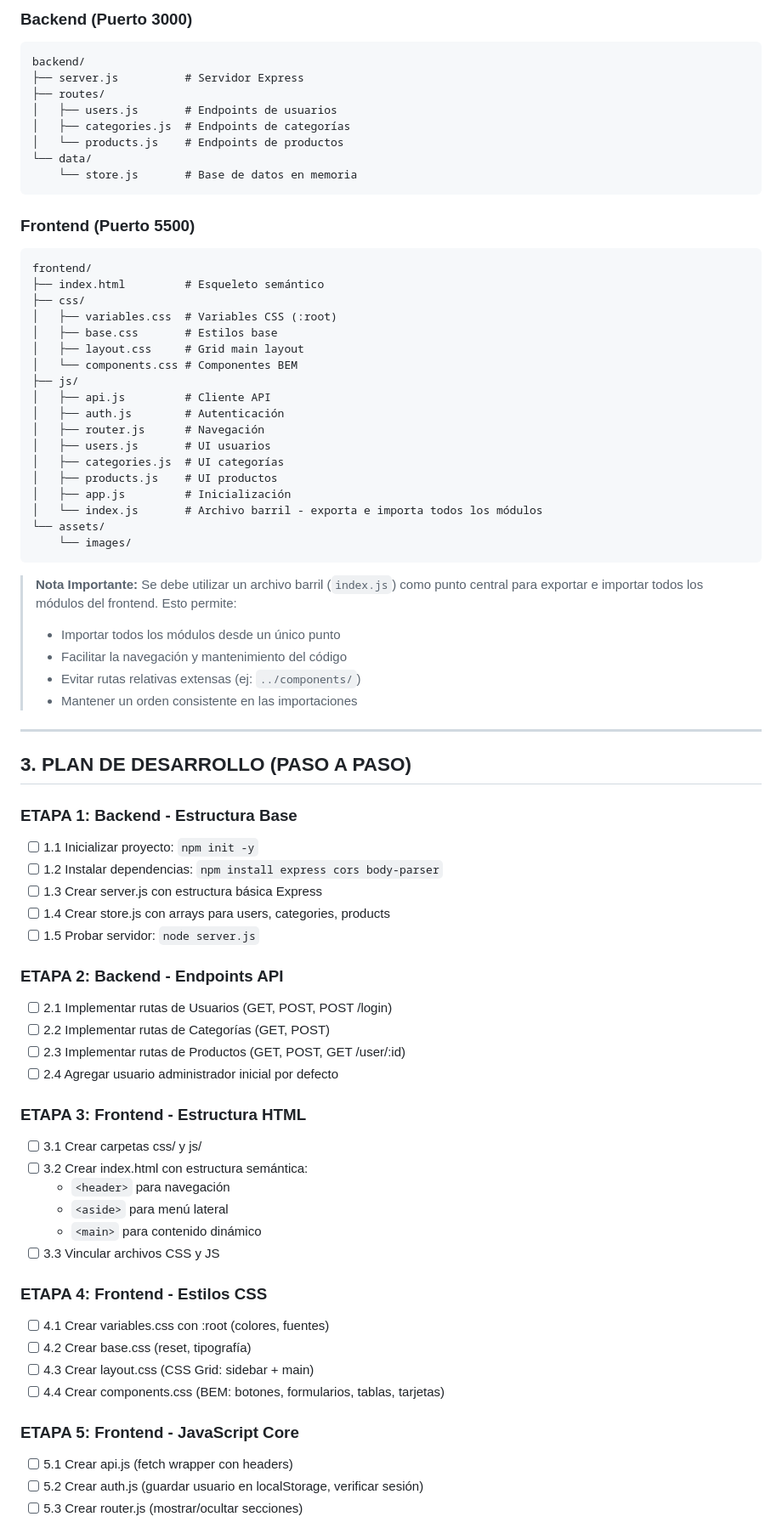
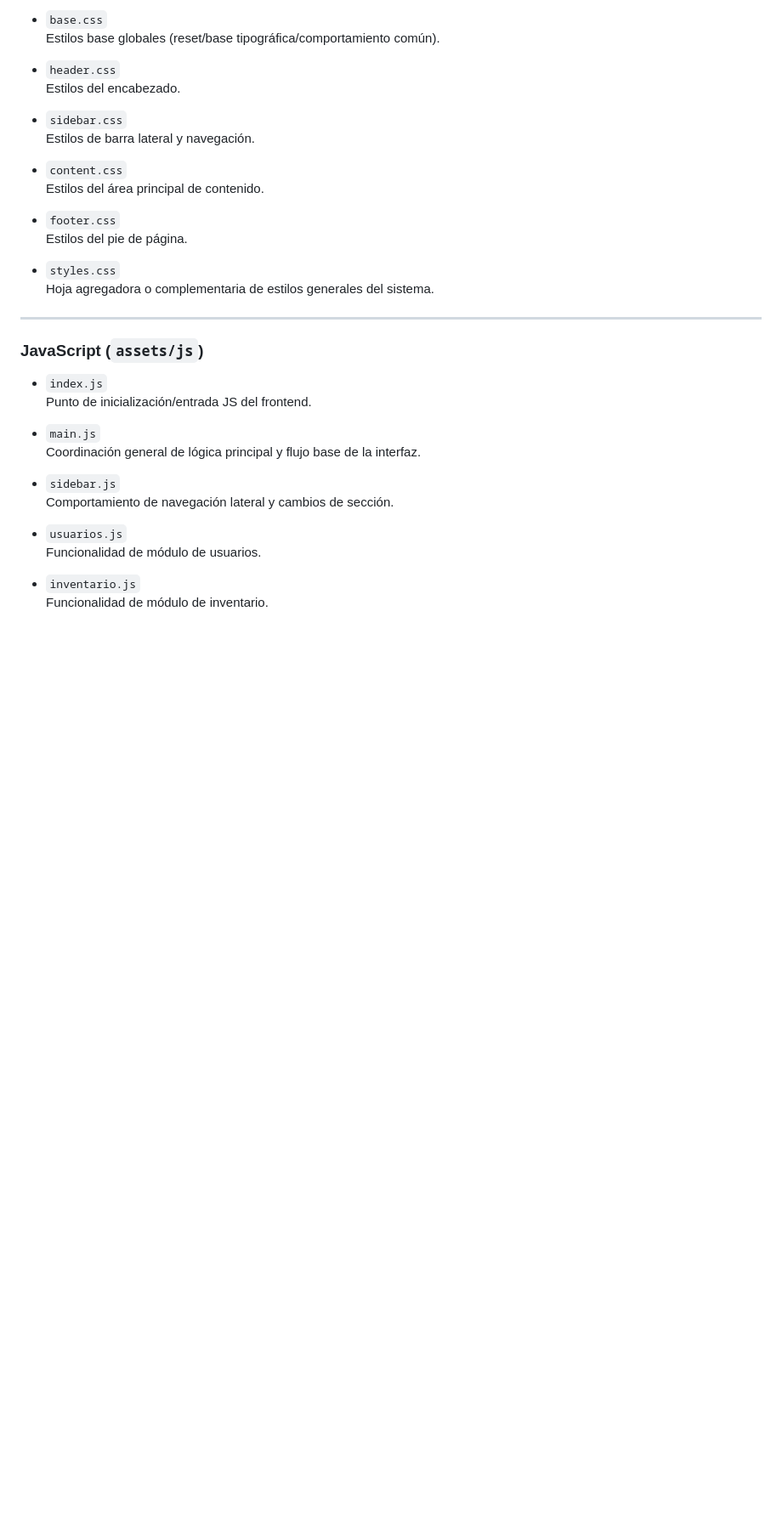
Before and after one commit to Bstz-att1/Frontend-PM, a Markdown page: README.md, the part around one of its changes. Shown at 85% size. Drawn GitHub-style; blank space fills up the shorter version.

````diff
--- a/README.md
+++ b/README.md
@@ -75,77 +61,38 @@ main  <---  release  <---  dev  <---  feature/modulo-usuarios
 
-### Backend (Puerto 3000)
-```
-backend/
-├── server.js          # Servidor Express
-├── routes/
-│   ├── users.js       # Endpoints de usuarios
-│   ├── categories.js  # Endpoints de categorías
-│   └── products.js    # Endpoints de productos
-└── data/
-    └── store.js       # Base de datos en memoria
-```
+- `base.css`
+  Estilos base globales (reset/base tipográfica/comportamiento común).
 
-### Frontend (Puerto 5500)
-```
-frontend/
-├── index.html         # Esqueleto semántico
-├── css/
-│   ├── variables.css  # Variables CSS (:root)
-│   ├── base.css       # Estilos base
-│   ├── layout.css     # Grid main layout
-│   └── components.css # Componentes BEM
-├── js/
-│   ├── api.js         # Cliente API
-│   ├── auth.js        # Autenticación
-│   ├── router.js      # Navegación
-│   ├── users.js       # UI usuarios
-│   ├── categories.js  # UI categorías
-│   ├── products.js    # UI productos
-│   ├── app.js         # Inicialización
-│   └── index.js       # Archivo barril - exporta e importa todos los módulos
-└── assets/
-    └── images/
-```
+- `header.css`
+  Estilos del encabezado.
 
-> **Nota Importante:** Se debe utilizar un archivo barril (`index.js`) como punto central para exportar e importar todos los módulos del frontend. Esto permite:
-> - Importar todos los módulos desde un único punto
-> - Facilitar la navegación y mantenimiento del código
-> - Evitar rutas relativas extensas (ej: `../components/`)
-> - Mantener un orden consistente en las importaciones
+- `sidebar.css`
+  Estilos de barra lateral y navegación.
+
+- `content.css`
+  Estilos del área principal de contenido.
+
+- `footer.css`
+  Estilos del pie de página.
+
+- `styles.css`
+  Hoja agregadora o complementaria de estilos generales del sistema.
 
 ---
 
-## 3. PLAN DE DESARROLLO (PASO A PASO)
+### JavaScript (`assets/js`)
 
-### ETAPA 1: Backend - Estructura Base
-- [ ] 1.1 Inicializar proyecto: `npm init -y`
-- [ ] 1.2 Instalar dependencias: `npm install express cors body-parser`
-- [ ] 1.3 Crear server.js con estructura básica Express
-- [ ] 1.4 Crear store.js con arrays para users, categories, products
-- [ ] 1.5 Probar servidor: `node server.js`
+- `index.js`
+  Punto de inicialización/entrada JS del frontend.
 
-### ETAPA 2: Backend - Endpoints API
-- [ ] 2.1 Implementar rutas de Usuarios (GET, POST, POST /login)
-- [ ] 2.2 Implementar rutas de Categorías (GET, POST)
-- [ ] 2.3 Implementar rutas de Productos (GET, POST, GET /user/:id)
-- [ ] 2.4 Agregar usuario administrador inicial por defecto
+- `main.js`
+  Coordinación general de lógica principal y flujo base de la interfaz.
 
-### ETAPA 3: Frontend - Estructura HTML
-- [ ] 3.1 Crear carpetas css/ y js/
-- [ ] 3.2 Crear index.html con estructura semántica:
-  - `<header>` para navegación
-  - `<aside>` para menú lateral
-  - `<main>` para contenido dinámico
-- [ ] 3.3 Vincular archivos CSS y JS
+- `sidebar.js`
+  Comportamiento de navegación lateral y cambios de sección.
 
-### ETAPA 4: Frontend - Estilos CSS
-- [ ] 4.1 Crear variables.css con :root (colores, fuentes)
-- [ ] 4.2 Crear base.css (reset, tipografía)
-- [ ] 4.3 Crear layout.css (CSS Grid: sidebar + main)
-- [ ] 4.4 Crear components.css (BEM: botones, formularios, tablas, tarjetas)
+- `usuarios.js`
+  Funcionalidad de módulo de usuarios.
 
-### ETAPA 5: Frontend - JavaScript Core
-- [ ] 5.1 Crear api.js (fetch wrapper con headers)
-- [ ] 5.2 Crear auth.js (guardar usuario en localStorage, verificar sesión)
-- [ ] 5.3 Crear router.js (mostrar/ocultar secciones)
+- `inventario.js`
+  Funcionalidad de módulo de inventario.
 
````
Also changed, not shown: other parts of README.md (+87 -128 lines).
